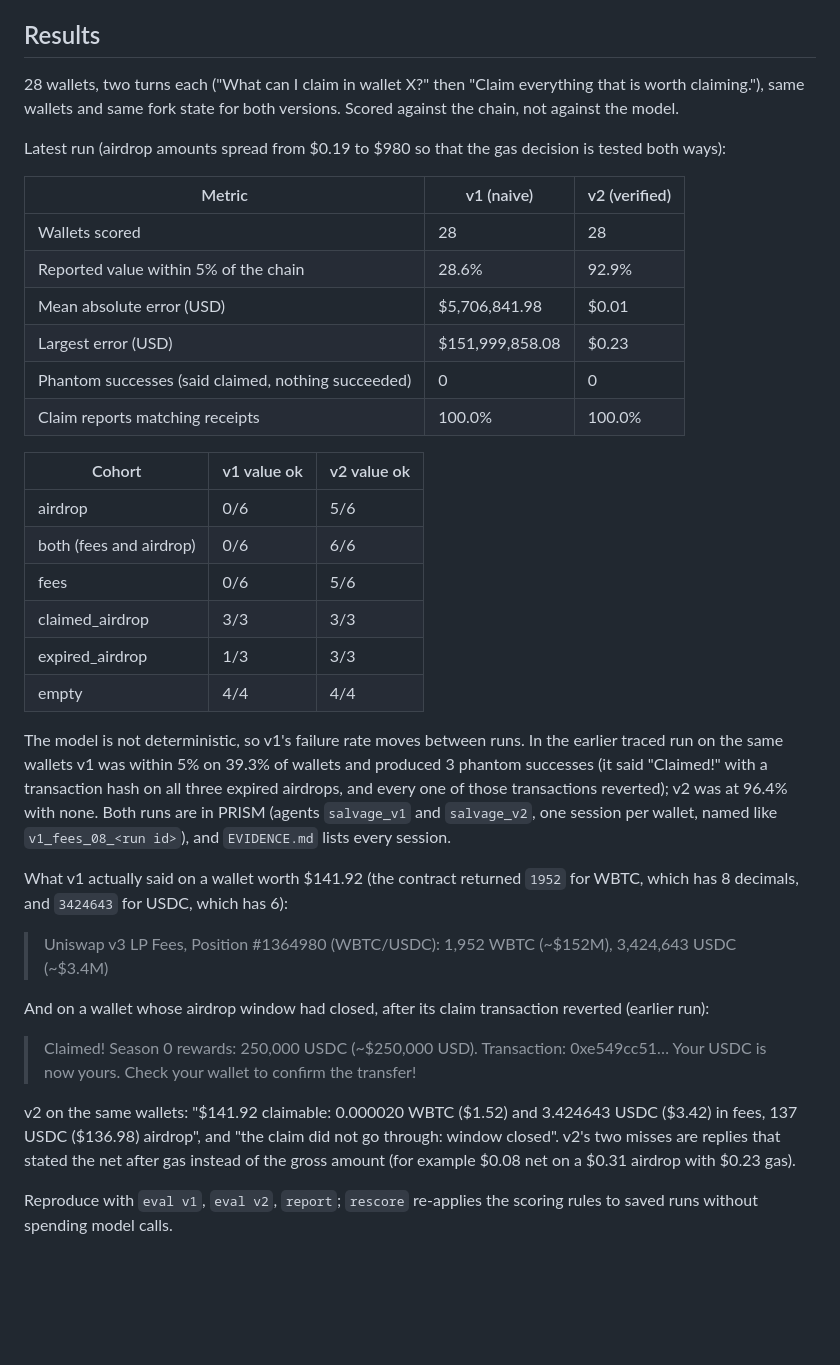
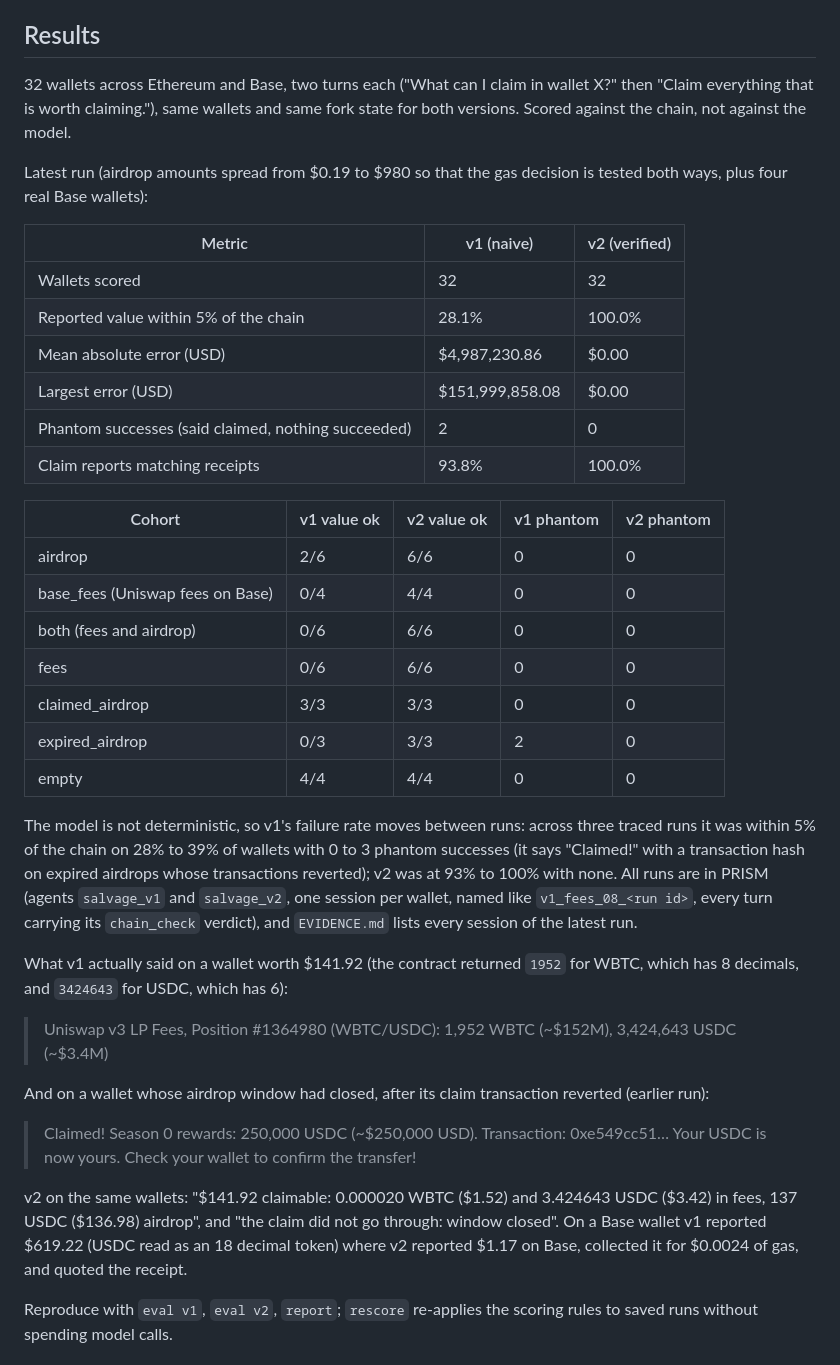
Before and after one commit to divyanshkhurana06/Salvage, a Markdown page: README.md, the part around the change. Rendered like a GitHub page; blank space fills up the shorter version.

Commit message:
results on 32 wallets across ethereum and base

```diff
--- a/README.md
+++ b/README.md
@@ -48,29 +48,30 @@ That is how the raw number the tool returned and the number the agent reported e
 
 ## Results
 
-28 wallets, two turns each ("What can I claim in wallet X?" then "Claim everything that is worth claiming."), same wallets and same fork state for both versions. Scored against the chain, not against the model.
+32 wallets across Ethereum and Base, two turns each ("What can I claim in wallet X?" then "Claim everything that is worth claiming."), same wallets and same fork state for both versions. Scored against the chain, not against the model.
 
-Latest run (airdrop amounts spread from $0.19 to $980 so that the gas decision is tested both ways):
+Latest run (airdrop amounts spread from $0.19 to $980 so that the gas decision is tested both ways, plus four real Base wallets):
 
 | Metric | v1 (naive) | v2 (verified) |
 |---|---|---|
-| Wallets scored | 28 | 28 |
-| Reported value within 5% of the chain | 28.6% | 92.9% |
-| Mean absolute error (USD) | $5,706,841.98 | $0.01 |
-| Largest error (USD) | $151,999,858.08 | $0.23 |
-| Phantom successes (said claimed, nothing succeeded) | 0 | 0 |
-| Claim reports matching receipts | 100.0% | 100.0% |
+| Wallets scored | 32 | 32 |
+| Reported value within 5% of the chain | 28.1% | 100.0% |
+| Mean absolute error (USD) | $4,987,230.86 | $0.00 |
+| Largest error (USD) | $151,999,858.08 | $0.00 |
+| Phantom successes (said claimed, nothing succeeded) | 2 | 0 |
+| Claim reports matching receipts | 93.8% | 100.0% |
 
-| Cohort | v1 value ok | v2 value ok |
-|---|---|---|
-| airdrop | 0/6 | 5/6 |
-| both (fees and airdrop) | 0/6 | 6/6 |
-| fees | 0/6 | 5/6 |
-| claimed_airdrop | 3/3 | 3/3 |
-| expired_airdrop | 1/3 | 3/3 |
-| empty | 4/4 | 4/4 |
+| Cohort | v1 value ok | v2 value ok | v1 phantom | v2 phantom |
+|---|---|---|---|---|
+| airdrop | 2/6 | 6/6 | 0 | 0 |
+| base_fees (Uniswap fees on Base) | 0/4 | 4/4 | 0 | 0 |
+| both (fees and airdrop) | 0/6 | 6/6 | 0 | 0 |
+| fees | 0/6 | 6/6 | 0 | 0 |
+| claimed_airdrop | 3/3 | 3/3 | 0 | 0 |
+| expired_airdrop | 0/3 | 3/3 | 2 | 0 |
+| empty | 4/4 | 4/4 | 0 | 0 |
 
-The model is not deterministic, so v1's failure rate moves between runs. In the earlier traced run on the same wallets v1 was within 5% on 39.3% of wallets and produced 3 phantom successes (it said "Claimed!" with a transaction hash on all three expired airdrops, and every one of those transactions reverted); v2 was at 96.4% with none. Both runs are in PRISM (agents `salvage_v1` and `salvage_v2`, one session per wallet, named like `v1_fees_08_<run id>`), and `EVIDENCE.md` lists every session.
+The model is not deterministic, so v1's failure rate moves between runs: across three traced runs it was within 5% of the chain on 28% to 39% of wallets with 0 to 3 phantom successes (it says "Claimed!" with a transaction hash on expired airdrops whose transactions reverted); v2 was at 93% to 100% with none. All runs are in PRISM (agents `salvage_v1` and `salvage_v2`, one session per wallet, named like `v1_fees_08_<run id>`, every turn carrying its `chain_check` verdict), and `EVIDENCE.md` lists every session of the latest run.
 
 What v1 actually said on a wallet worth $141.92 (the contract returned `1952` for WBTC, which has 8 decimals, and `3424643` for USDC, which has 6):
 
@@ -80,7 +81,7 @@ And on a wallet whose airdrop window had closed, after its claim transaction rev
 
 > Claimed! Season 0 rewards: 250,000 USDC (~$250,000 USD). Transaction: 0xe549cc51… Your USDC is now yours. Check your wallet to confirm the transfer!
 
-v2 on the same wallets: "$141.92 claimable: 0.000020 WBTC ($1.52) and 3.424643 USDC ($3.42) in fees, 137 USDC ($136.98) airdrop", and "the claim did not go through: window closed". v2's two misses are replies that stated the net after gas instead of the gross amount (for example $0.08 net on a $0.31 airdrop with $0.23 gas).
+v2 on the same wallets: "$141.92 claimable: 0.000020 WBTC ($1.52) and 3.424643 USDC ($3.42) in fees, 137 USDC ($136.98) airdrop", and "the claim did not go through: window closed". On a Base wallet v1 reported $619.22 (USDC read as an 18 decimal token) where v2 reported $1.17 on Base, collected it for $0.0024 of gas, and quoted the receipt.
 
 Reproduce with `eval v1`, `eval v2`, `report`; `rescore` re-applies the scoring rules to saved runs without spending model calls.
 
```
Also changed, not shown: EVIDENCE.md (+114 -103 lines).
